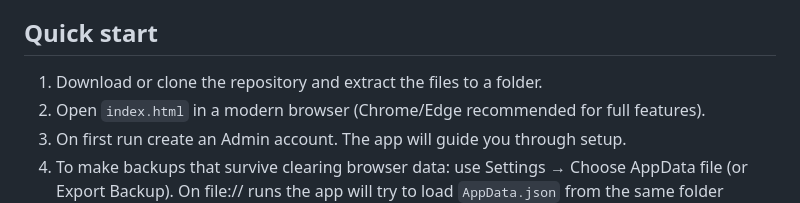
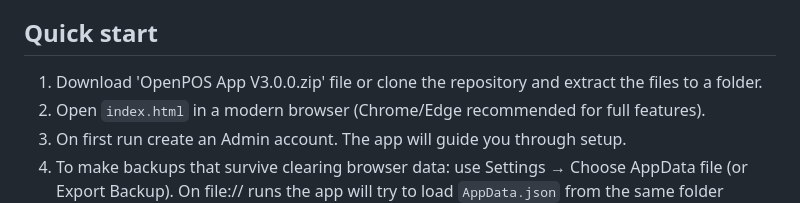
Before and after one commit to tasmon/OpenPOS, a Markdown page: README.md, the part around the change. Drawn GitHub-style.

```diff
--- a/README.md
+++ b/README.md
@@ -30,7 +30,7 @@ While it may encounter errors when hosted on a live web server, you can always m
 - Theme, language and currency selection
 
 ## Quick start
-1. Download or clone the repository and extract the files to a folder.
+1. Download 'OpenPOS App V3.0.0.zip' file or clone the repository and extract the files to a folder.
 2. Open `index.html` in a modern browser (Chrome/Edge recommended for full features).
 3. On first run create an Admin account. The app will guide you through setup.
 4. To make backups that survive clearing browser data: use Settings → Choose AppData file (or Export Backup). On file:// runs the app will try to load `AppData.json` from the same folder automatically.
```
